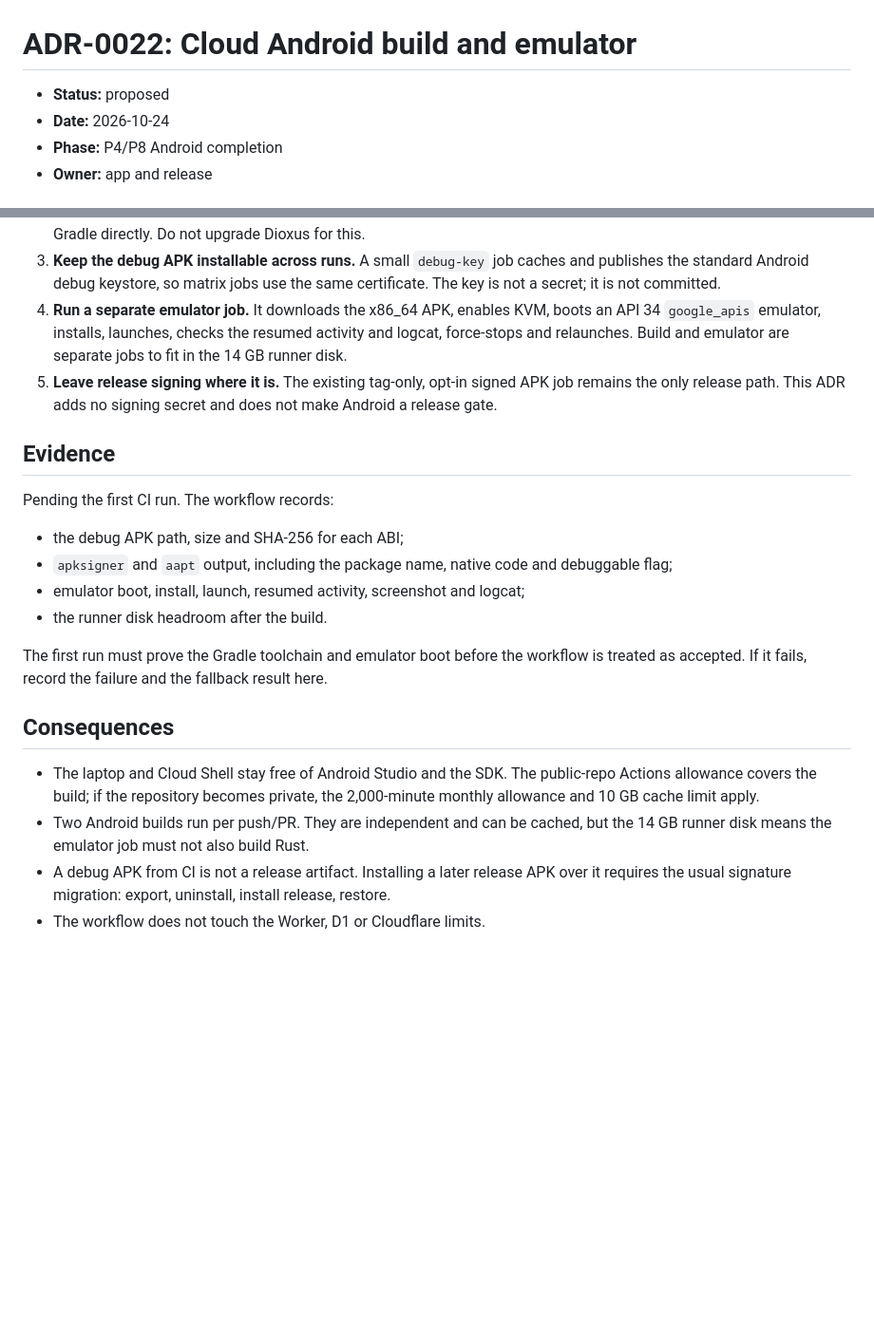
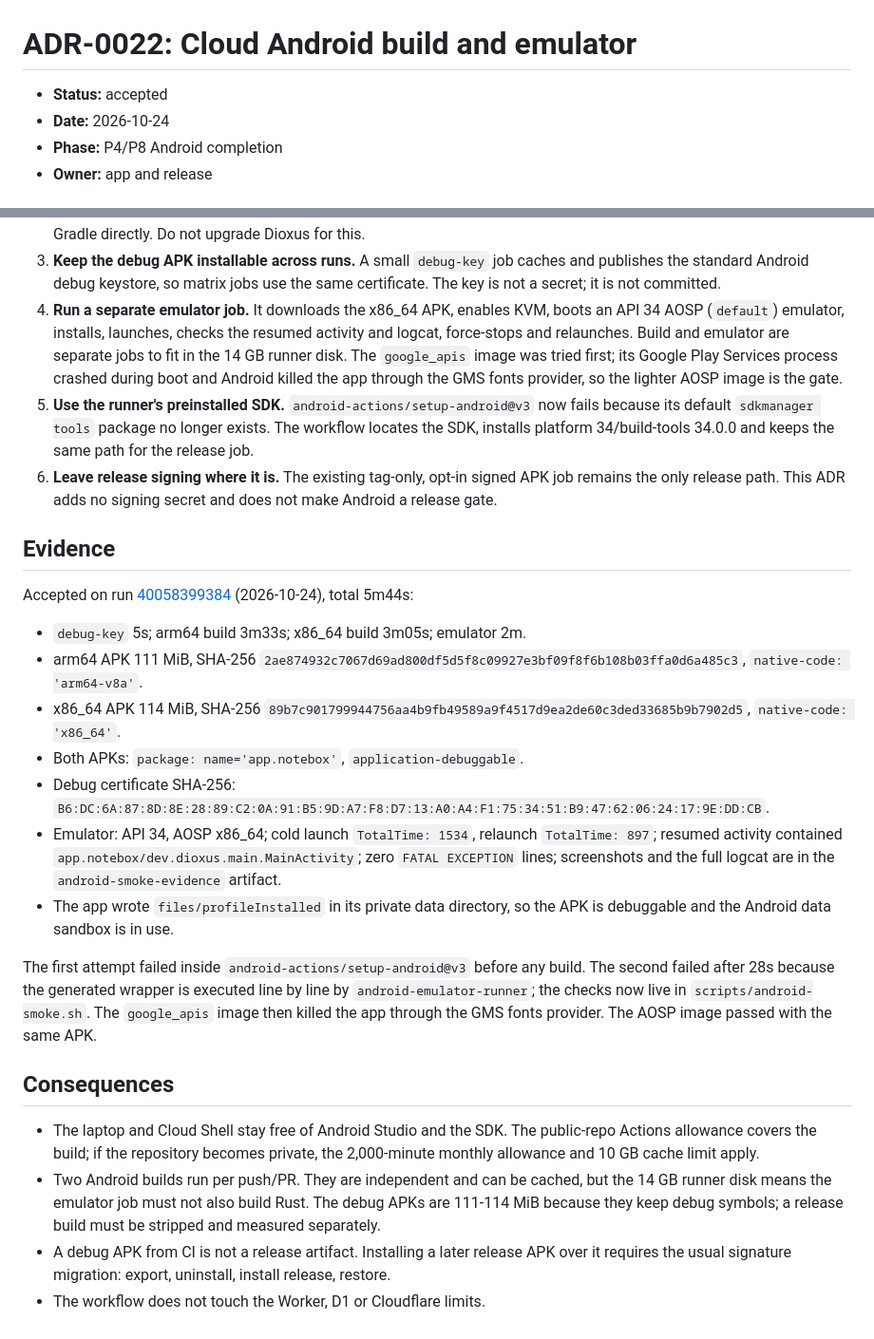
Before and after one commit to Protegee1505/notebox, a Markdown page: docs/adr/0022-cloud-android-build.md, 2 parts joined by grey strips. Shown at 95% size. Drawn GitHub-style; blank space fills up the shorter version.

```diff
--- a/docs/adr/0022-cloud-android-build.md
+++ b/docs/adr/0022-cloud-android-build.md
@@ -1,6 +1,6 @@
 # ADR-0022: Cloud Android build and emulator
 
-- **Status:** proposed
+- **Status:** accepted
 - **Date:** 2026-10-24
 - **Phase:** P4/P8 Android completion
 - **Owner:** app and release
@@ -45,26 +45,47 @@ no Android Studio, SDK or NDK? What fails first if it cannot?
    caches and publishes the standard Android debug keystore, so matrix jobs use
    the same certificate. The key is not a secret; it is not committed.
 4. **Run a separate emulator job.** It downloads the x86_64 APK, enables KVM,
-   boots an API 34 `google_apis` emulator, installs, launches, checks the
+   boots an API 34 AOSP (`default`) emulator, installs, launches, checks the
    resumed activity and logcat, force-stops and relaunches. Build and emulator
-   are separate jobs to fit in the 14 GB runner disk.
-5. **Leave release signing where it is.** The existing tag-only, opt-in signed
+   are separate jobs to fit in the 14 GB runner disk. The `google_apis` image
+   was tried first; its Google Play Services process crashed during boot and
+   Android killed the app through the GMS fonts provider, so the lighter AOSP
+   image is the gate.
+5. **Use the runner's preinstalled SDK.** `android-actions/setup-android@v3`
+   now fails because its default `sdkmanager tools` package no longer exists.
+   The workflow locates the SDK, installs platform 34/build-tools 34.0.0 and
+   keeps the same path for the release job.
+6. **Leave release signing where it is.** The existing tag-only, opt-in signed
    APK job remains the only release path. This ADR adds no signing secret and
    does not make Android a release gate.
 
 ## Evidence
 
-Pending the first CI run. The workflow records:
+Accepted on run [40058399384](https://github.com/Protegee1505/notebox/actions/runs/40058399384)
+(2026-10-24), total 5m44s:
 
-- the debug APK path, size and SHA-256 for each ABI;
-- `apksigner` and `aapt` output, including the package name, native code and
-  debuggable flag;
-- emulator boot, install, launch, resumed activity, screenshot and logcat;
-- the runner disk headroom after the build.
+- `debug-key` 5s; arm64 build 3m33s; x86_64 build 3m05s; emulator 2m.
+- arm64 APK 111 MiB, SHA-256
+  `2ae874932c7067d69ad800df5d5f8c09927e3bf09f8f6b108b03ffa0d6a485c3`,
+  `native-code: 'arm64-v8a'`.
+- x86_64 APK 114 MiB, SHA-256
+  `89b7c901799944756aa4b9fb49589a9f4517d9ea2de60c3ded33685b9b7902d5`,
+  `native-code: 'x86_64'`.
+- Both APKs: `package: name='app.notebox'`, `application-debuggable`.
+- Debug certificate SHA-256:
+  `B6:DC:6A:87:8D:8E:28:89:C2:0A:91:B5:9D:A7:F8:D7:13:A0:A4:F1:75:34:51:B9:47:62:06:24:17:9E:DD:CB`.
+- Emulator: API 34, AOSP x86_64; cold launch `TotalTime: 1534`, relaunch
+  `TotalTime: 897`; resumed activity contained
+  `app.notebox/dev.dioxus.main.MainActivity`; zero `FATAL EXCEPTION` lines;
+  screenshots and the full logcat are in the `android-smoke-evidence` artifact.
+- The app wrote `files/profileInstalled` in its private data directory, so the
+  APK is debuggable and the Android data sandbox is in use.
 
-The first run must prove the Gradle toolchain and emulator boot before the
-workflow is treated as accepted. If it fails, record the failure and the
-fallback result here.
+The first attempt failed inside `android-actions/setup-android@v3` before any
+build. The second failed after 28s because the generated wrapper is executed
+line by line by `android-emulator-runner`; the checks now live in
+`scripts/android-smoke.sh`. The `google_apis` image then killed the app through
+the GMS fonts provider. The AOSP image passed with the same APK.
 
 ## Consequences
 
@@ -73,6 +94,8 @@ fallback result here.
   private, the 2,000-minute monthly allowance and 10 GB cache limit apply.
 - Two Android builds run per push/PR. They are independent and can be cached,
   but the 14 GB runner disk means the emulator job must not also build Rust.
+  The debug APKs are 111-114 MiB because they keep debug symbols; a release
+  build must be stripped and measured separately.
 - A debug APK from CI is not a release artifact. Installing a later release
   APK over it requires the usual signature migration: export, uninstall,
   install release, restore.
```
Also changed, not shown: docs/STATUS.md (+38 -14 lines).
